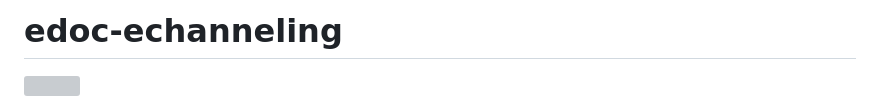
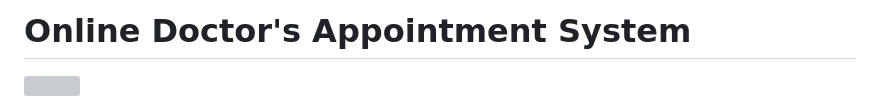
Before and after one commit to jaykrishna77/doctor-appointment-system, a Markdown page: README.md, the part around the change. Rendered like a GitHub page; grey boxes are pictures that could not be loaded.

```diff
--- a/README.md
+++ b/README.md
@@ -1,4 +1,4 @@
-# edoc-echanneling
+# Online Doctor's Appointment System
 ![](https://github.com/jaykrishna77/doctor-appointment-system/blob/main/Screenshots/Screenshot%20(1).png)
 
 Simple web project that made for e-channeling.
```
